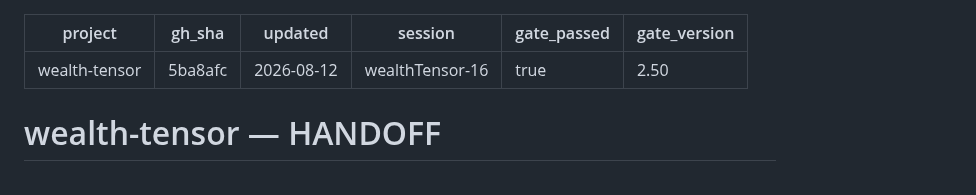
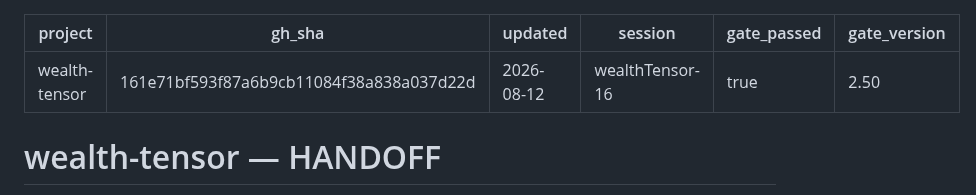
Before and after one commit to jasoncbraatz/wealth-tensor, a Markdown page: docs/HANDOFF.md, the part around the change. GitHub-like rendering.

Commit message:
docs · stamp the handoff gh_sha

```diff
--- a/docs/HANDOFF.md
+++ b/docs/HANDOFF.md
@@ -1,6 +1,6 @@
 ---
 project: wealth-tensor
-gh_sha: 5ba8afc
+gh_sha: 161e71bf593f87a6b9cb11084f38a838a037d22d
 updated: 2026-08-12
 session: wealthTensor-16
 gate_passed: true
```
